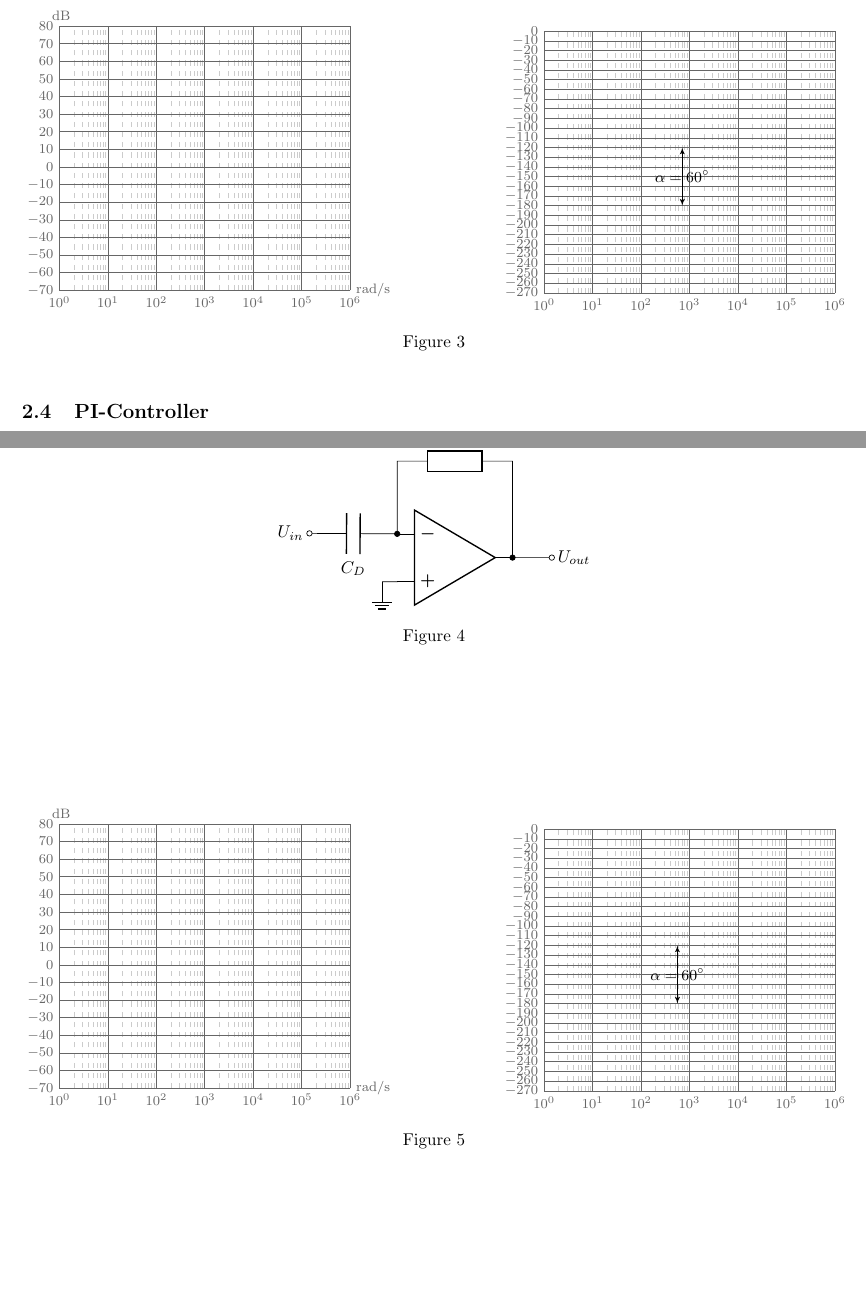
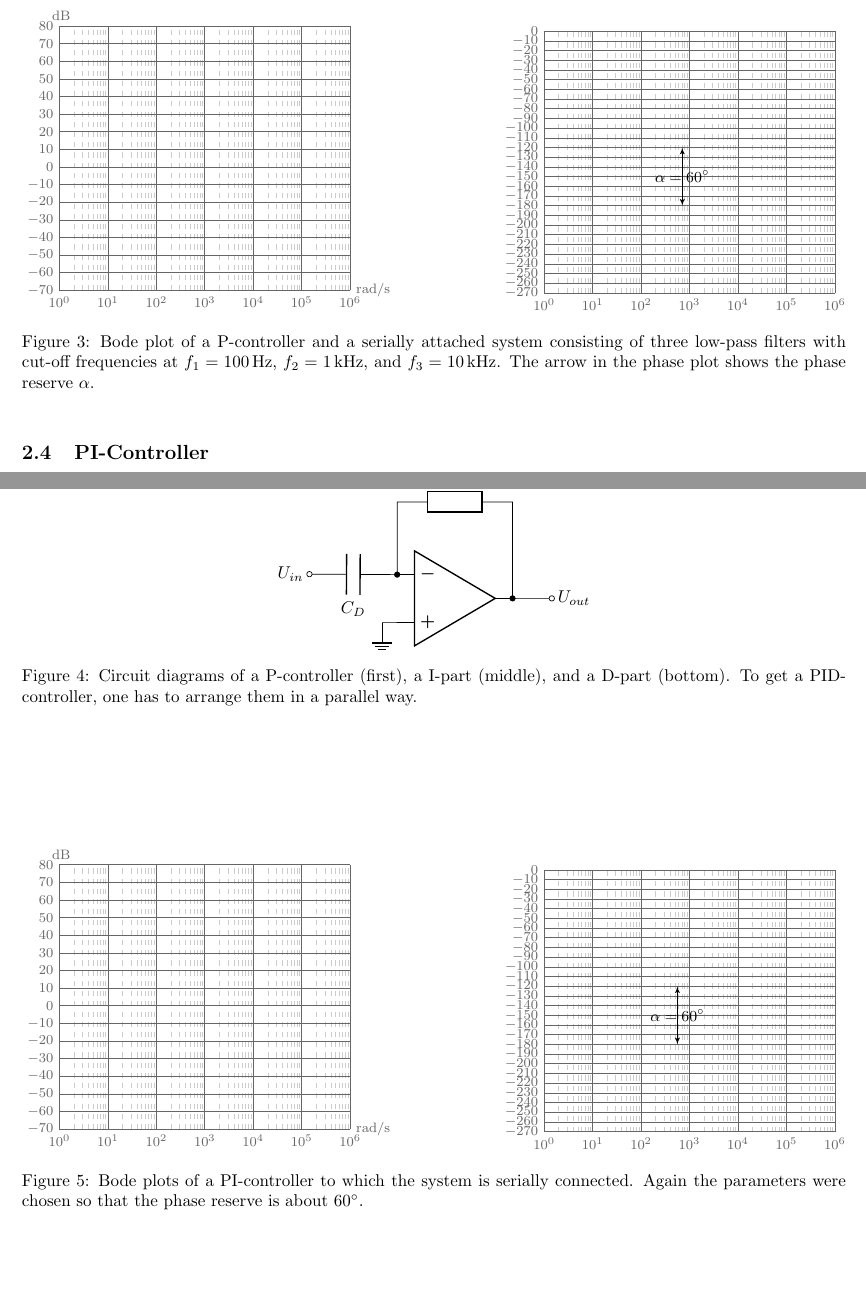
Before and after one commit to kante95/FP3, a LaTeX paper (Exp 2/report/main.tex): two parts of pages 3 and 4 of 5, joined at a grey line, cut so that both start at the same text, the shorter picture padded with empty space. Compiled offline with pdfLaTeX.

Commit message:
Added captions to my plots

```diff
--- a/Exp 2/report/main.tex
+++ b/Exp 2/report/main.tex
@@ -197,7 +198,7 @@ The phase is untouched by the proportional controller and the amplitude of the s
 \draw[<->] (2.85,-180) -- node {$\alpha = \SI{60}{\degree}$}(2.85,-120);
 \end{scope}
 \end{tikzpicture}
-\caption{}
+\caption{Bode plot of a P-controller and a serially attached system consisting of three low-pass filters with cut-off frequencies at $f_1 = \SI{100}{\hertz}$, $f_2 = \SI{1}{\kilo \hertz}$, and $f_3 = \SI{10}{\kilo\hertz}$. The arrow in the phase plot shows the phase reserve $\alpha$. }
 \label{fig_bode_p}
 \end{figure}
 
@@ -236,7 +237,7 @@ The phase is untouched by the proportional controller and the amplitude of the s
     (opamp.+) |- (-1.5,-0.5) node[ground]{}
   ;\end{circuitikz}
 
-  \caption{}
+  \caption{Circuit diagrams of a P-controller (first), a I-part (middle), and a D-part (bottom). To get a PID-controller, one has to arrange them in a parallel way. }
   \label{fig_circuit_p}
 \end{figure}
 
@@ -303,7 +304,7 @@ where $f_k$ is the critical frequency of the proportional controller. Also, the
 \draw[<->] (2.75,-180) -- node {$\alpha = \SI{60}{\degree}$}(2.75,-120);
 \end{scope}
 \end{tikzpicture}
-\caption{}
+\caption{Bode plots of a PI-controller to which the system is serially connected. Again the parameters were chosen so that the phase reserve is about \SI{60}{\degree}.}
 \label{fig_bode_pi}
 \end{figure}
 
```
Also changed, not shown: Exp 2/report/main.tex (7 more changed lines).
